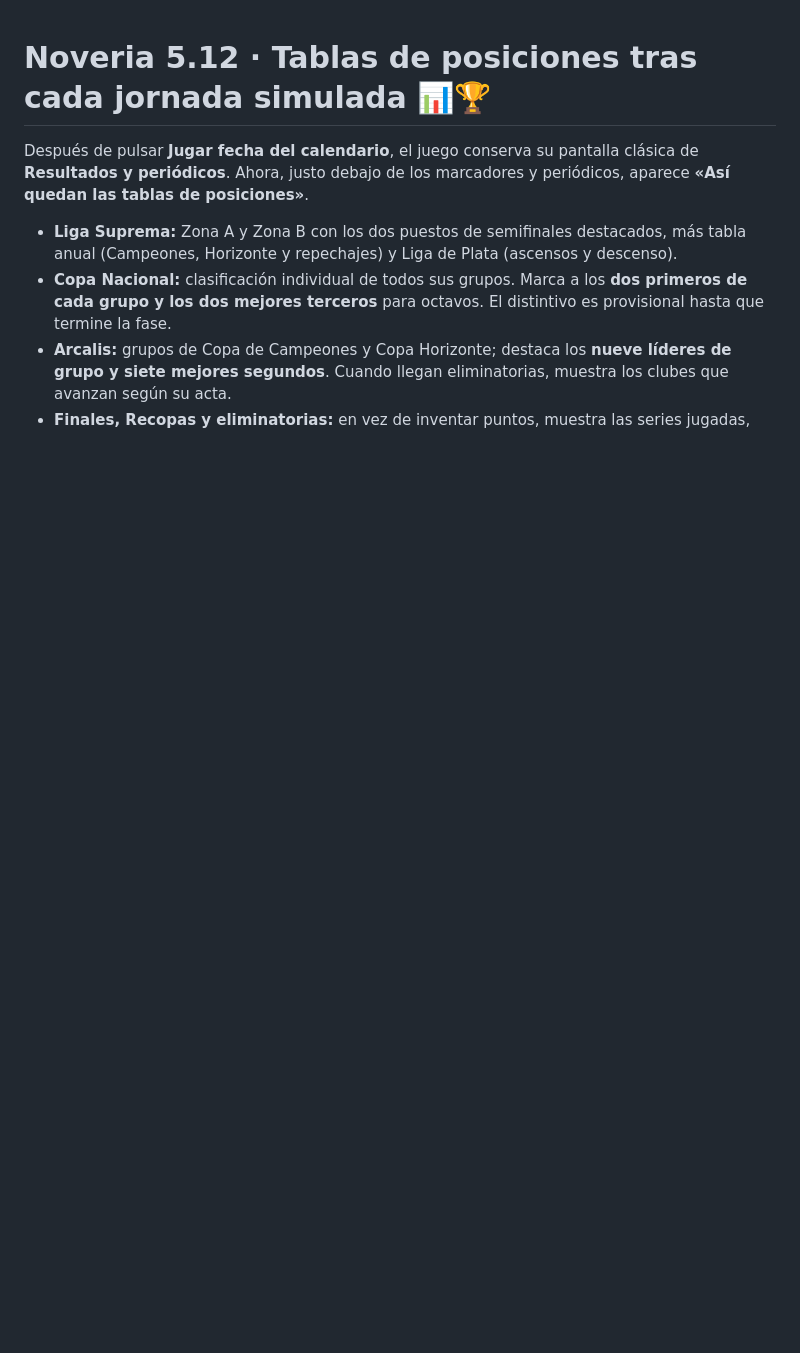
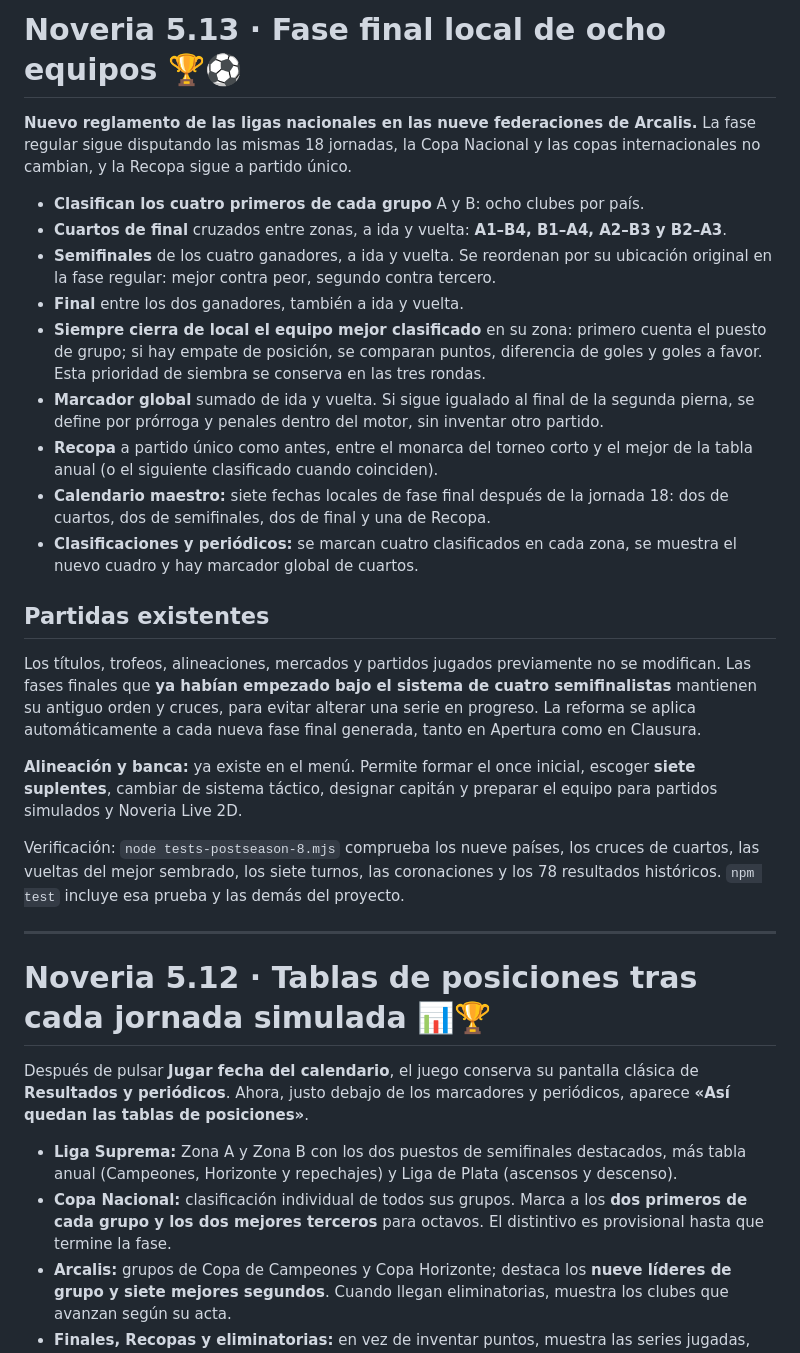
Before and after one commit to joshuadev2007/noveria-football-universe, a Markdown page: README.md, the part around the change. GitHub-like rendering; blank space fills up the shorter version.

Commit message:
Documentar nuevo formato local de 8 clasificados, cuartos de ida/vuelta y localía de vuelta

```diff
--- a/README.md
+++ b/README.md
@@ -1,3 +1,27 @@
+# Noveria 5.13 · Fase final local de ocho equipos 🏆⚽
+
+**Nuevo reglamento de las ligas nacionales en las nueve federaciones de Arcalis.** La fase regular sigue disputando las mismas 18 jornadas, la Copa Nacional y las copas internacionales no cambian, y la Recopa sigue a partido único.
+
+- **Clasifican los cuatro primeros de cada grupo** A y B: ocho clubes por país.
+- **Cuartos de final** cruzados entre zonas, a ida y vuelta: **A1–B4, B1–A4, A2–B3 y B2–A3**.
+- **Semifinales** de los cuatro ganadores, a ida y vuelta. Se reordenan por su ubicación original en la fase regular: mejor contra peor, segundo contra tercero.
+- **Final** entre los dos ganadores, también a ida y vuelta.
+- **Siempre cierra de local el equipo mejor clasificado** en su zona: primero cuenta el puesto de grupo; si hay empate de posición, se comparan puntos, diferencia de goles y goles a favor. Esta prioridad de siembra se conserva en las tres rondas.
+- **Marcador global** sumado de ida y vuelta. Si sigue igualado al final de la segunda pierna, se define por prórroga y penales dentro del motor, sin inventar otro partido.
+- **Recopa** a partido único como antes, entre el monarca del torneo corto y el mejor de la tabla anual (o el siguiente clasificado cuando coinciden).
+- **Calendario maestro:** siete fechas locales de fase final después de la jornada 18: dos de cuartos, dos de semifinales, dos de final y una de Recopa.
+- **Clasificaciones y periódicos:** se marcan cuatro clasificados en cada zona, se muestra el nuevo cuadro y hay marcador global de cuartos.
+
+## Partidas existentes
+
+Los títulos, trofeos, alineaciones, mercados y partidos jugados previamente no se modifican. Las fases finales que **ya habían empezado bajo el sistema de cuatro semifinalistas** mantienen su antiguo orden y cruces, para evitar alterar una serie en progreso. La reforma se aplica automáticamente a cada nueva fase final generada, tanto en Apertura como en Clausura.
+
+**Alineación y banca:** ya existe en el menú. Permite formar el once inicial, escoger **siete suplentes**, cambiar de sistema táctico, designar capitán y preparar el equipo para partidos simulados y Noveria Live 2D.
+
+Verificación: `node tests-postseason-8.mjs` comprueba los nueve países, los cruces de cuartos, las vueltas del mejor sembrado, los siete turnos, las coronaciones y los 78 resultados históricos. `npm test` incluye esa prueba y las demás del proyecto.
+
+---
+
 # Noveria 5.12 · Tablas de posiciones tras cada jornada simulada 📊🏆
 
 Después de pulsar **Jugar fecha del calendario**, el juego conserva su pantalla clásica de **Resultados y periódicos**. Ahora, justo debajo de los marcadores y periódicos, aparece **«Así quedan las tablas de posiciones»**.
```
